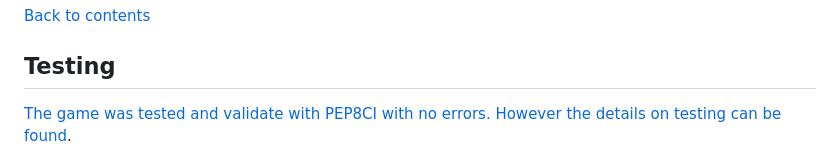
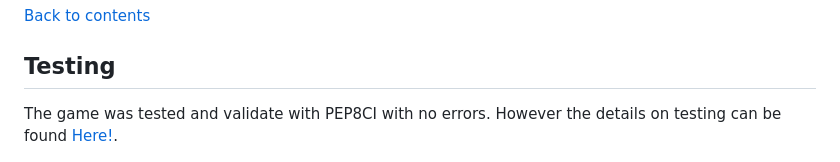
Before and after one commit to EdsonSMartins/pp3_python, a Markdown page: README.md, the part around the change. Drawn GitHub-style.

Commit message:
fix: link testing file to readme

```diff
--- a/README.md
+++ b/README.md
@@ -90,7 +90,7 @@ It offers an interactive and immersive experience where user is able to choose d
 
 ## **Testing**
 
-[The game was tested and validate with PEP8CI with no errors. However the details on testing can be found](testing.md).
+The game was tested and validate with PEP8CI with no errors. However the details on testing can be found [Here!](testing.md).
 
 ![Alt text](documentation/images/pep8civalidator.PNG "PEP8CI Report")
 
```
